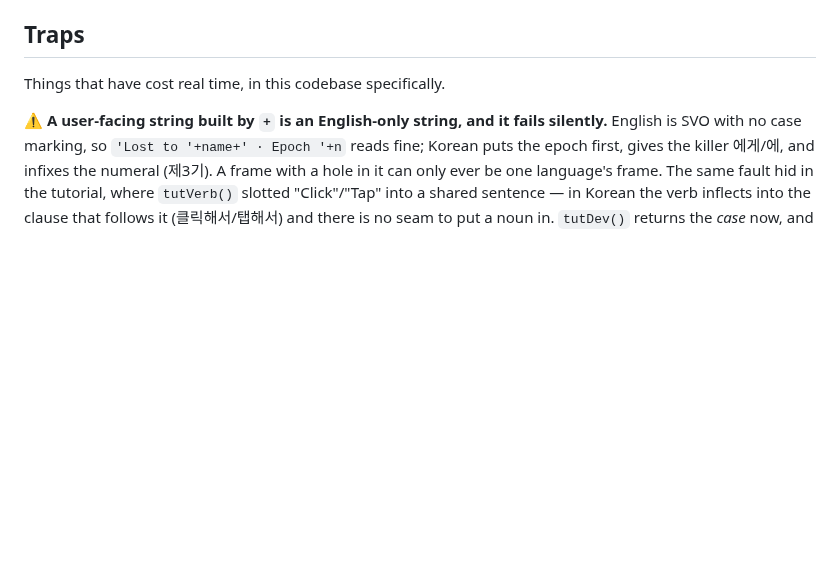
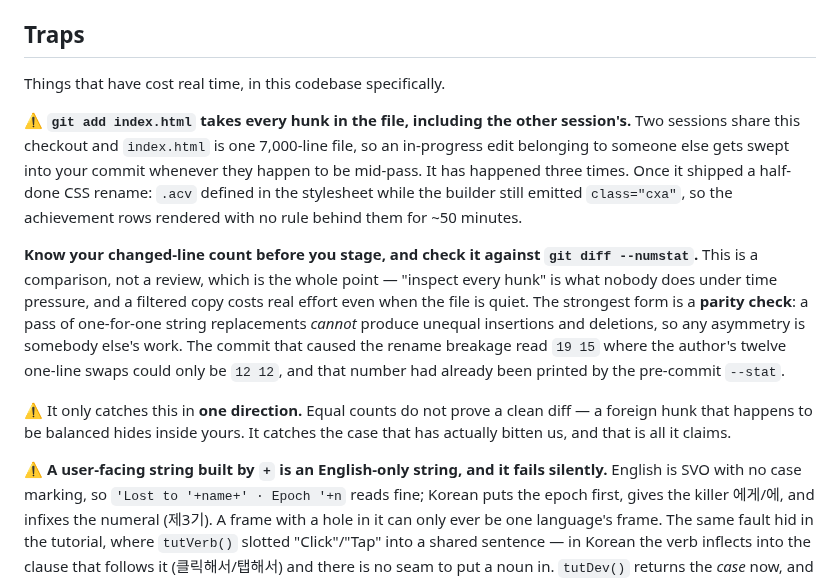
Before and after one commit to kdman98/orbital-crash, a Markdown page: docs/MECHANICS.md, the part around the change. Rendered like a GitHub page; blank space fills up the shorter version.

Commit message:
Traps: the staging parity check, written from the commit that needed it
`git add index.html` takes every hunk in the file, and two sessions share this
checkout on one 7,000-line file. Third occurrence. Once it shipped a half-done
CSS rename — `.acv` in the stylesheet, `class="cxa"` still in the builder, so
the achievement rows rendered with no rule behind them for ~50 minutes.

The entry is a COMPARISON rather than a review, and that is the whole of why it
is worth writing down: "inspect every hunk" is precisely what nobody does under
time pressure, and a filtered copy costs effort even when the file is quiet.
Know your changed-line count before you stage; check it against --numstat. The
strongest form is a parity check, because a pass of one-for-one replacements
cannot produce unequal insertions and deletions.

a2fb7a2 is the worked example and it reconciles to the line: twelve one-for-one
swaps can only be 12/12, --numstat said 19/15, and the other session's two CSS
edits were exactly +7/-3. The number had already been printed by that commit's
own pre-commit --stat and went unread.

⚠️ Recorded as one-directional, per the docs session: equal counts do NOT prove
a clean diff, since a balanced foreign hunk hides inside yours. It catches the
case that has actually bitten us three times and claims nothing more.

Co-Authored-By: Claude Opus 5 <noreply@anthropic.com>

```diff
--- a/docs/MECHANICS.md
+++ b/docs/MECHANICS.md
@@ -1726,6 +1726,24 @@ service worker and the Capacitor shell all work. Korean ships on the system stac
 
 Things that have cost real time, in this codebase specifically.
 
+⚠️ **`git add index.html` takes every hunk in the file, including the other session's.** Two sessions
+share this checkout and `index.html` is one 7,000-line file, so an in-progress edit belonging to someone
+else gets swept into your commit whenever they happen to be mid-pass. It has happened three times. Once
+it shipped a half-done CSS rename: `.acv` defined in the stylesheet while the builder still emitted
+`class="cxa"`, so the achievement rows rendered with no rule behind them for ~50 minutes.
+
+**Know your changed-line count before you stage, and check it against `git diff --numstat`.** This is a
+comparison, not a review, which is the whole point — "inspect every hunk" is what nobody does under
+time pressure, and a filtered copy costs real effort even when the file is quiet.
+The strongest form is a **parity check**: a pass of one-for-one string replacements *cannot* produce
+unequal insertions and deletions, so any asymmetry is somebody else's work. The commit that caused the
+rename breakage read `19 15` where the author's twelve one-line swaps could only be `12 12`, and that
+number had already been printed by the pre-commit `--stat`.
+
+⚠️ It only catches this in **one direction.** Equal counts do not prove a clean diff — a foreign hunk
+that happens to be balanced hides inside yours. It catches the case that has actually bitten us, and
+that is all it claims.
+
 ⚠️ **A user-facing string built by `+` is an English-only string, and it fails silently.** English is SVO
 with no case marking, so `'Lost to '+name+' · Epoch '+n` reads fine; Korean puts the epoch first, gives
 the killer 에게/에, and infixes the numeral (제3기). A frame with a hole in it can only ever be one
```
